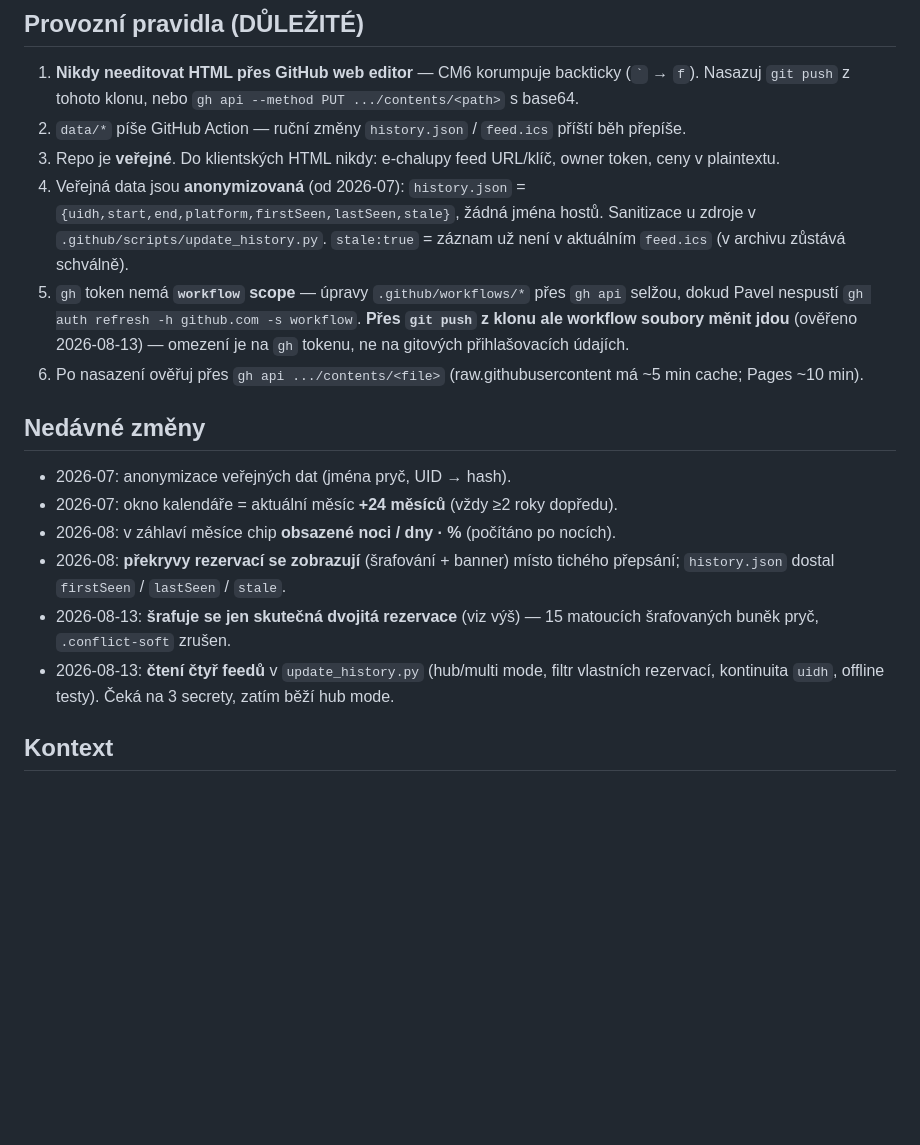
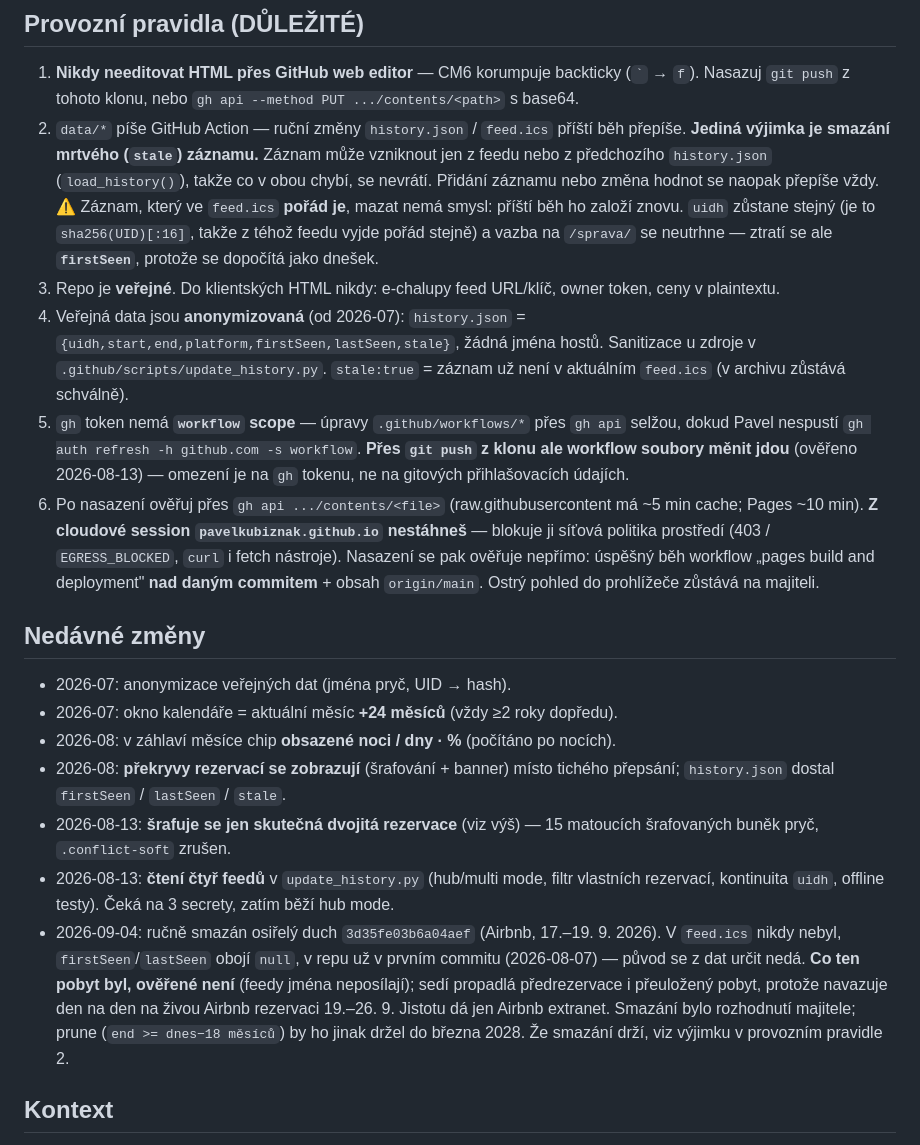
Before and after one commit to pavelkubiznak/villa-booking-calendar, a Markdown page: CLAUDE.md, the part around the change. Drawn GitHub-style; blank space fills up the shorter version.

Commit message:
docs: zapsat smazání ducha 17.–19. 9. a pravidlo o ručních zásazích do data/ (#6)
Pravidlo 2 rikalo jen "rucni zmeny data/* prisi beh prepise". To neni cela
pravda a prave na tom smazani ducha stalo: zaznam vznika jen z feedu nebo
z predchoziho history.json, takze co v obou chybi, se nevrati. Doplneno
i to, co se stane pri smazani zaznamu, ktery ve feedu porad je -- uidh
zustava (je to sha256(UID)[:16]), ale firstSeen se prepocita na dnesek.

Pravidlo 6: z cloudove session nejde stahnout pavelkubiznak.github.io,
blokuje ji sitova politika prostredi. Nasazeni se overuje nepimo pres beh
"pages build and deployment" nad danym commitem a obsah origin/main.

Zaznam v Nedavnych zmenach drzi i to, co overene NENI -- co ten pobyt byl,
se z dat urcit neda.


Claude-Session: https://claude.ai/code/session_01JRbWmcDHUv7i9sDsebozuJ

Co-authored-by: Claude <noreply@anthropic.com>

```diff
--- a/CLAUDE.md
+++ b/CLAUDE.md
@@ -147,6 +147,13 @@ platil dvojí konverzi.
 1. **Nikdy needitovat HTML přes GitHub web editor** — CM6 korumpuje backticky (`` ` `` → `f`).
    Nasazuj `git push` z tohoto klonu, nebo `gh api --method PUT .../contents/<path>` s base64.
 2. `data/*` píše GitHub Action — ruční změny `history.json` / `feed.ics` příští běh přepíše.
+   **Jediná výjimka je smazání mrtvého (`stale`) záznamu.** Záznam může vzniknout jen
+   z feedu nebo z předchozího `history.json` (`load_history()`), takže co v obou chybí,
+   se nevrátí. Přidání záznamu nebo změna hodnot se naopak přepíše vždy.
+   ⚠️ Záznam, který ve `feed.ics` **pořád je**, mazat nemá smysl: příští běh ho založí
+   znovu. `uidh` zůstane stejný (je to `sha256(UID)[:16]`, takže z téhož feedu vyjde
+   pořád stejně) a vazba na `/sprava/` se neutrhne — ztratí se ale **`firstSeen`**,
+   protože se dopočítá jako dnešek.
 3. Repo je **veřejné**. Do klientských HTML nikdy: e-chalupy feed URL/klíč, owner token, ceny v plaintextu.
 4. Veřejná data jsou **anonymizovaná** (od 2026-07): `history.json` =
    `{uidh,start,end,platform,firstSeen,lastSeen,stale}`, žádná jména hostů.
@@ -157,7 +164,10 @@ platil dvojí konverzi.
    z klonu ale workflow soubory měnit jdou** (ověřeno 2026-08-13) — omezení je na `gh` tokenu,
    ne na gitových přihlašovacích údajích.
 6. Po nasazení ověřuj přes `gh api .../contents/<file>` (raw.githubusercontent má ~5 min cache;
-   Pages ~10 min).
+   Pages ~10 min). **Z cloudové session `pavelkubiznak.github.io` nestáhneš** — blokuje ji
+   síťová politika prostředí (403 / `EGRESS_BLOCKED`, `curl` i fetch nástroje). Nasazení se
+   pak ověřuje nepřímo: úspěšný běh workflow „pages build and deployment" **nad daným
+   commitem** + obsah `origin/main`. Ostrý pohled do prohlížeče zůstává na majiteli.
 
 ## Nedávné změny
 
@@ -170,6 +180,13 @@ platil dvojí konverzi.
   šrafovaných buněk pryč, `.conflict-soft` zrušen.
 - 2026-08-13: **čtení čtyř feedů** v `update_history.py` (hub/multi mode, filtr vlastních
   rezervací, kontinuita `uidh`, offline testy). Čeká na 3 secrety, zatím běží hub mode.
+- 2026-09-04: ručně smazán osiřelý duch `3d35fe03b6a04aef` (Airbnb, 17.–19. 9. 2026).
+  V `feed.ics` nikdy nebyl, `firstSeen`/`lastSeen` obojí `null`, v repu už v prvním commitu
+  (2026-08-07) — původ se z dat určit nedá. **Co ten pobyt byl, ověřené není** (feedy jména
+  neposílají); sedí propadlá předrezervace i přeuložený pobyt, protože navazuje den na den
+  na živou Airbnb rezervaci 19.–26. 9. Jistotu dá jen Airbnb extranet. Smazání bylo
+  rozhodnutí majitele; prune (`end >= dnes−18 měsíců`) by ho jinak držel do března 2028.
+  Že smazání drží, viz výjimku v provozním pravidle 2.
 
 ## Kontext
 
```
